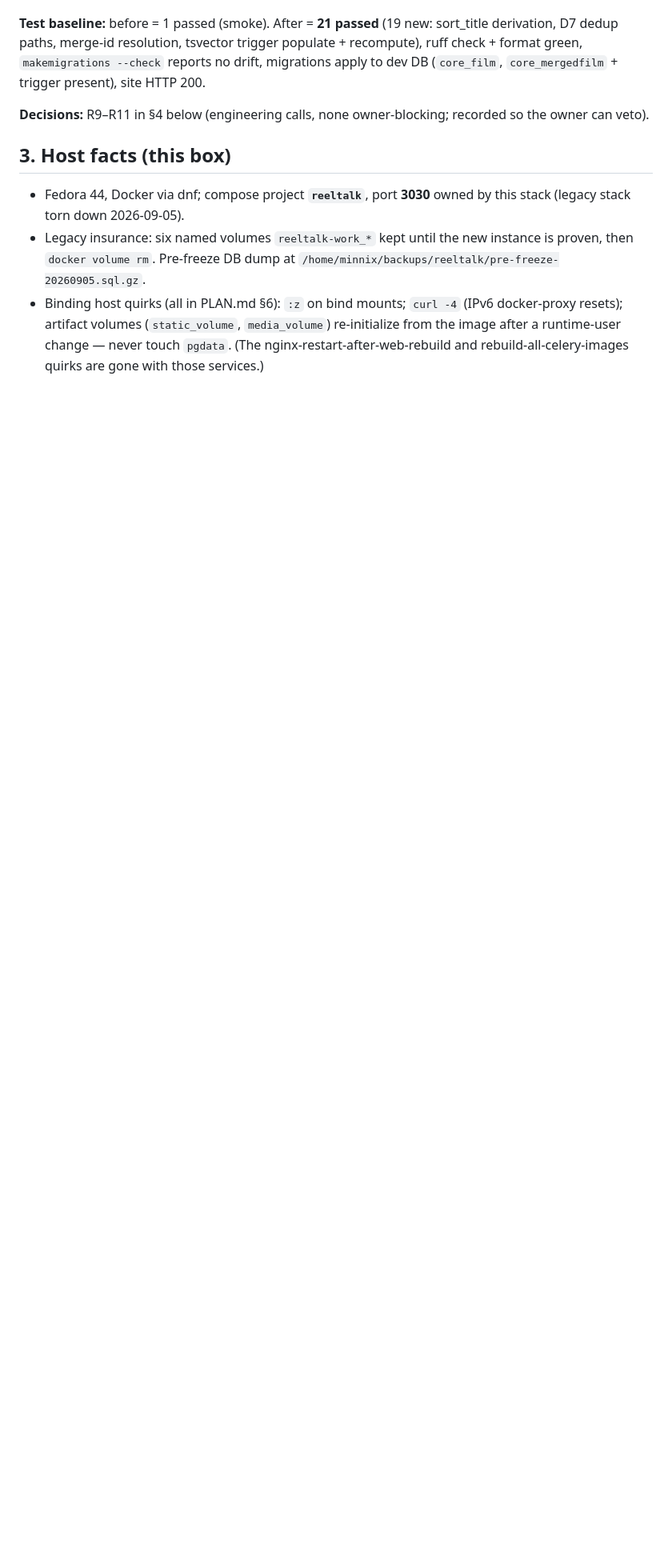
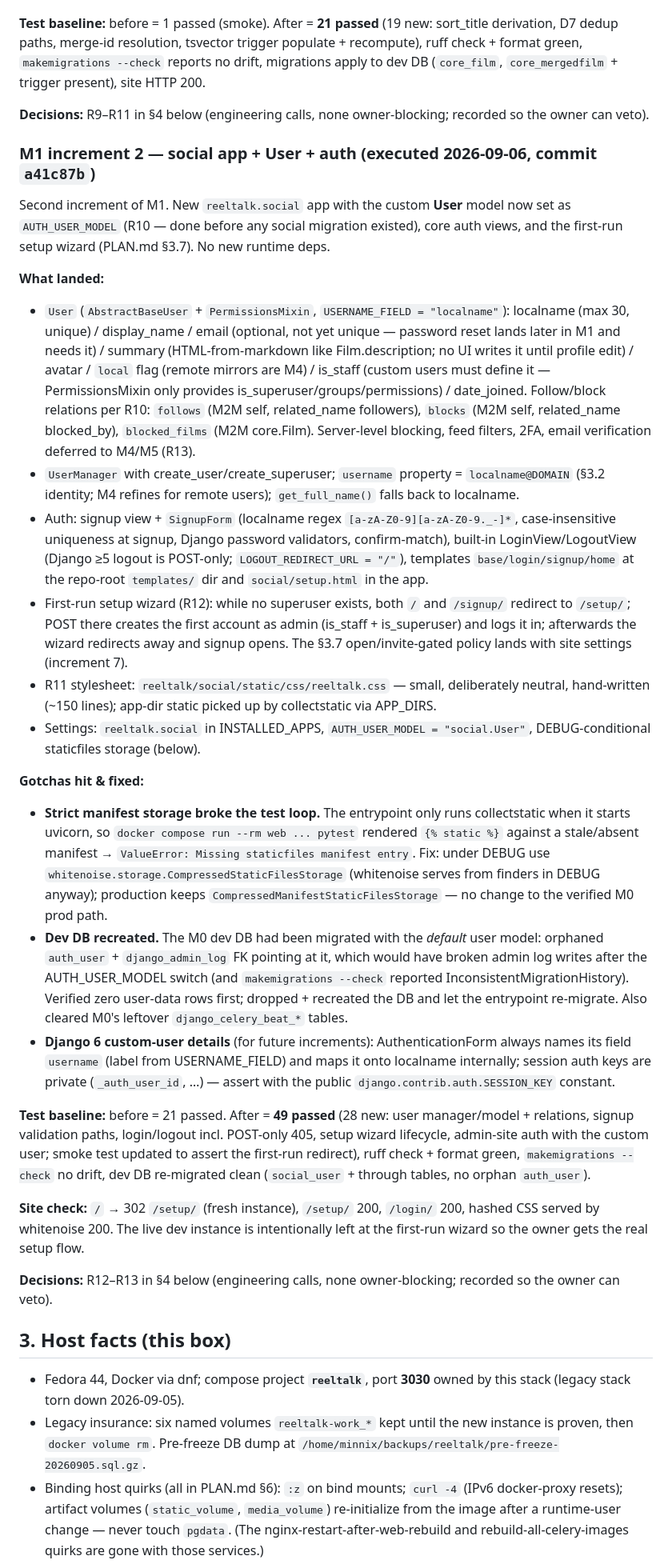
Before and after one commit to minnixtx/reeltalk, a Markdown page: PROGRESS.md, the part around one of its changes. Shown at 80% size. Rendered like a GitHub page; blank space fills up the shorter version.

Commit message:
Record M1 increment 2 (social app + User + auth) in progress tracker

```diff
--- a/PROGRESS.md
+++ b/PROGRESS.md
@@ -90,6 +90,29 @@ First increment of M1. New `reeltalk.core` app with the flat **Film** model (PLA
 
 **Decisions:** R9–R11 in §4 below (engineering calls, none owner-blocking; recorded so the owner can veto).
 
+### M1 increment 2 — social app + User + auth (executed 2026-09-06, commit `a41c87b`)
+
+Second increment of M1. New `reeltalk.social` app with the custom **User** model now set as `AUTH_USER_MODEL` (R10 — done before any social migration existed), core auth views, and the first-run setup wizard (PLAN.md §3.7). No new runtime deps.
+
+**What landed:**
+- `User` (`AbstractBaseUser` + `PermissionsMixin`, `USERNAME_FIELD = "localname"`): localname (max 30, unique) / display_name / email (optional, not yet unique — password reset lands later in M1 and needs it) / summary (HTML-from-markdown like Film.description; no UI writes it until profile edit) / avatar / `local` flag (remote mirrors are M4) / is_staff (custom users must define it — PermissionsMixin only provides is_superuser/groups/permissions) / date_joined. Follow/block relations per R10: `follows` (M2M self, related_name followers), `blocks` (M2M self, related_name blocked_by), `blocked_films` (M2M core.Film). Server-level blocking, feed filters, 2FA, email verification deferred to M4/M5 (R13).
+- `UserManager` with create_user/create_superuser; `username` property = `localname@DOMAIN` (§3.2 identity; M4 refines for remote users); `get_full_name()` falls back to localname.
+- Auth: signup view + `SignupForm` (localname regex `[a-zA-Z0-9][a-zA-Z0-9._-]*`, case-insensitive uniqueness at signup, Django password validators, confirm-match), built-in LoginView/LogoutView (Django ≥5 logout is POST-only; `LOGOUT_REDIRECT_URL = "/"`), templates `base/login/signup/home` at the repo-root `templates/` dir and `social/setup.html` in the app.
+- First-run setup wizard (R12): while no superuser exists, both `/` and `/signup/` redirect to `/setup/`; POST there creates the first account as admin (is_staff + is_superuser) and logs it in; afterwards the wizard redirects away and signup opens. The §3.7 open/invite-gated policy lands with site settings (increment 7).
+- R11 stylesheet: `reeltalk/social/static/css/reeltalk.css` — small, deliberately neutral, hand-written (~150 lines); app-dir static picked up by collectstatic via APP_DIRS.
+- Settings: `reeltalk.social` in INSTALLED_APPS, `AUTH_USER_MODEL = "social.User"`, DEBUG-conditional staticfiles storage (below).
+
+**Gotchas hit & fixed:**
+- **Strict manifest storage broke the test loop.** The entrypoint only runs collectstatic when it starts uvicorn, so `docker compose run --rm web ... pytest` rendered `{% static %}` against a stale/absent manifest → `ValueError: Missing staticfiles manifest entry`. Fix: under DEBUG use `whitenoise.storage.CompressedStaticFilesStorage` (whitenoise serves from finders in DEBUG anyway); production keeps `CompressedManifestStaticFilesStorage` — no change to the verified M0 prod path.
+- **Dev DB recreated.** The M0 dev DB had been migrated with the *default* user model: orphaned `auth_user` + `django_admin_log` FK pointing at it, which would have broken admin log writes after the AUTH_USER_MODEL switch (and `makemigrations --check` reported InconsistentMigrationHistory). Verified zero user-data rows first; dropped + recreated the DB and let the entrypoint re-migrate. Also cleared M0's leftover `django_celery_beat_*` tables.
+- **Django 6 custom-user details** (for future increments): AuthenticationForm always names its field `username` (label from USERNAME_FIELD) and maps it onto localname internally; session auth keys are private (`_auth_user_id`, …) — assert with the public `django.contrib.auth.SESSION_KEY` constant.
+
+**Test baseline:** before = 21 passed. After = **49 passed** (28 new: user manager/model + relations, signup validation paths, login/logout incl. POST-only 405, setup wizard lifecycle, admin-site auth with the custom user; smoke test updated to assert the first-run redirect), ruff check + format green, `makemigrations --check` no drift, dev DB re-migrated clean (`social_user` + through tables, no orphan `auth_user`).
+
+**Site check:** `/` → 302 `/setup/` (fresh instance), `/setup/` 200, `/login/` 200, hashed CSS served by whitenoise 200. The live dev instance is intentionally left at the first-run wizard so the owner gets the real setup flow.
+
+**Decisions:** R12–R13 in §4 below (engineering calls, none owner-blocking; recorded so the owner can veto).
+
 ## 3. Host facts (this box)
 
 - Fedora 44, Docker via dnf; compose project **`reeltalk`**, port **3030** owned by this stack (legacy stack torn down 2026-09-05).
```
Also changed, not shown: other parts of PROGRESS.md (+4 -2 lines).
